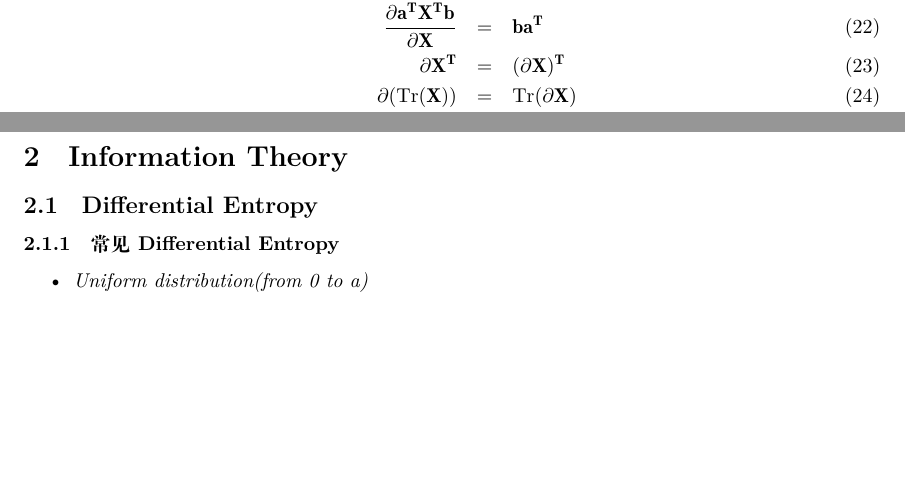
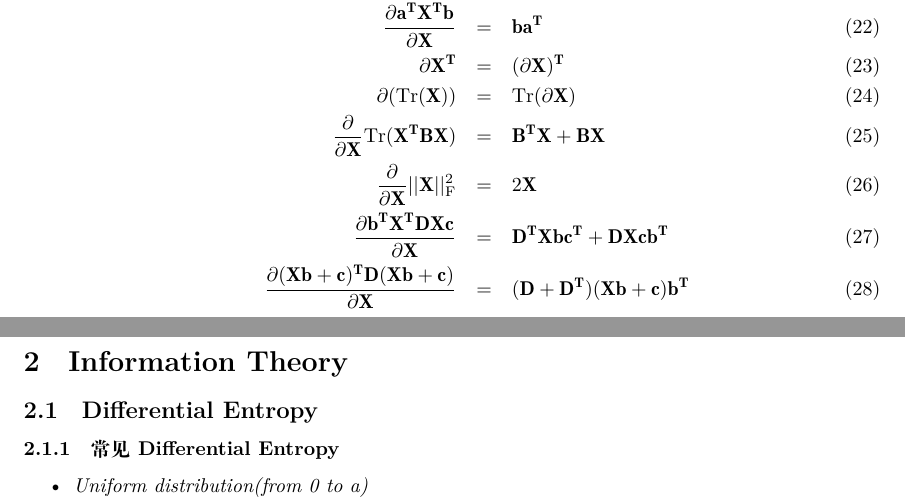
Before and after one commit to yuyue9284/notes, a LaTeX document (2016 Spring.tex): two parts of pages 4 and 5 of 10, joined at a grey line, cut so that both start at the same text, the shorter picture padded with empty space. Compiled offline with XeLaTeX.

Commit message:
加入了norm求导公式

```diff
--- a/2016 Spring.tex
+++ b/2016 Spring.tex
@@ -130,6 +131,10 @@
 		\mathbf{\frac{\partial a^TX^Tb}{\partial X}} &=& \mathbf{ba^T} \\
 		\mathbf{\partial X^T} &=& \mathbf{(\partial X)^T}\\
 		\partial(\mathrm{Tr}(\mathbf{X} )) &=& \mathrm{Tr}(\partial \mathbf{X})\\
+		\frac{\partial}{\partial\mathbf{X}}\mathrm{Tr}(\mathbf{X^TBX} ) &=& \mathbf{B^TX+BX }\\
+		\frac{\partial}{\partial\mathbf{X}}||\mathbf{X}||^2_{\mathrm{F}} &=& 2\mathbf{X}\\
+		\mathbf{\frac{\partial b^TX^TDXc}{\partial X}} &=& \mathbf{D^TXbc^T + DXcb^T}\\
+		\mathbf{\frac{\partial (Xb+c)^TD(Xb+c)}{\partial X}} &=& \mathbf{(D+D^T)(Xb+c)b^T}
 		\end{eqnarray}
 		\end{itemize}
 
```
Also changed, not shown: 2016 Spring.pdf, 2016 Spring.tex (1 more changed lines), 2 other files.
